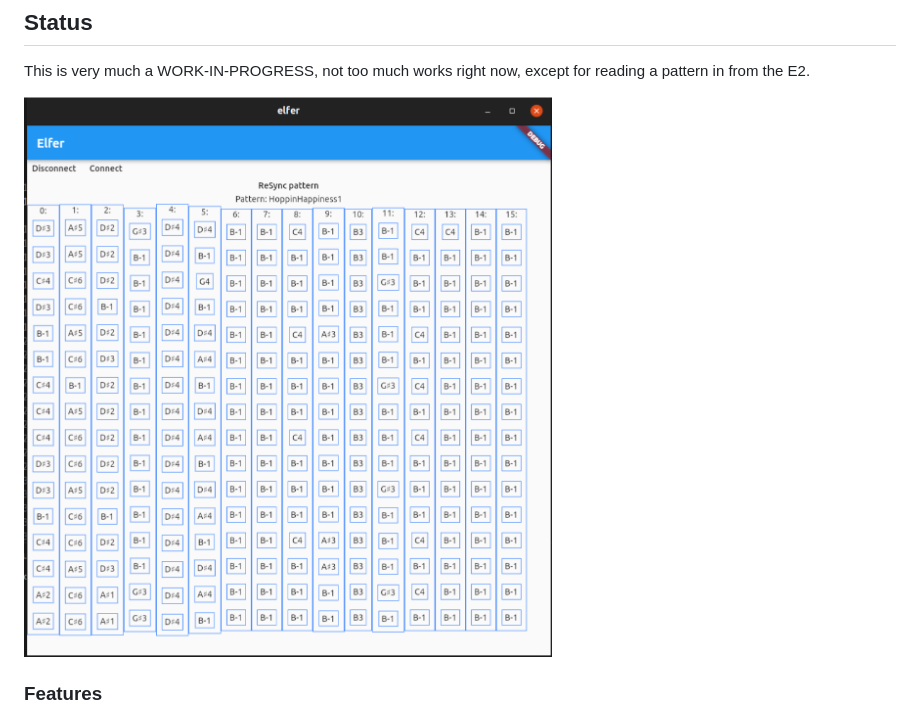
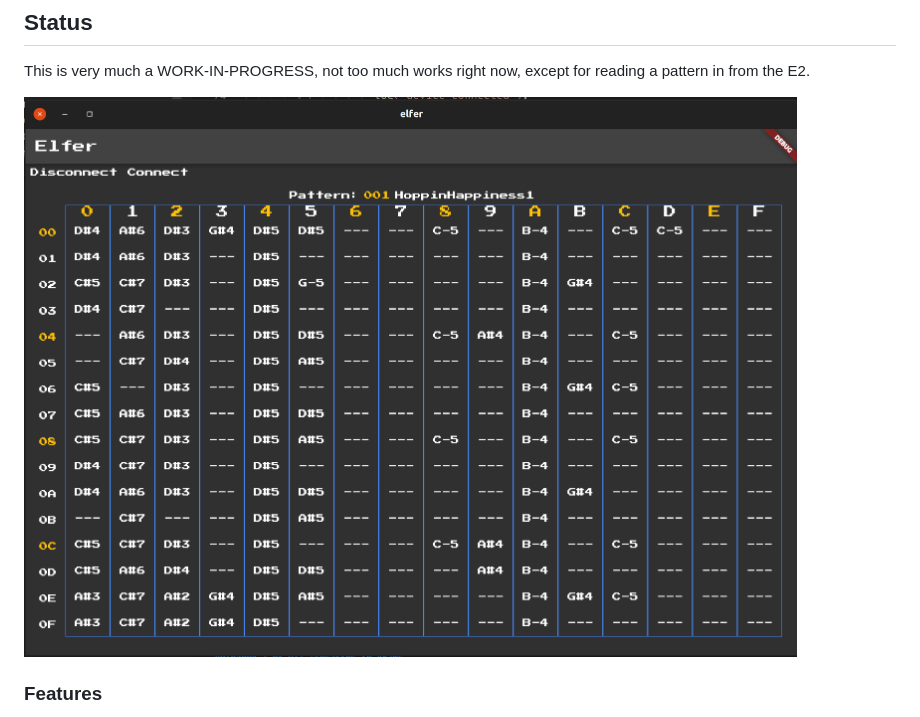
Before and after one commit to maks/elfer, a Markdown page: README.md, the part around the change. Rendered like a GitHub page; pictures changed too: docs/screenshot-2.png (added).

```diff
--- a/README.md
+++ b/README.md
@@ -6,7 +6,7 @@ A pattern editor, in the "style" of a Tracker, for the Korg Electribe 2's (synth
 
 This is very much a WORK-IN-PROGRESS, not too much works right now, except for reading a pattern in from the E2.
 
-![screenshot](docs/screenshot-1.png)
+![screenshot](docs/screenshot-2.png)
 
 ### Features
 
```
Also changed, not shown: 2 other files.
